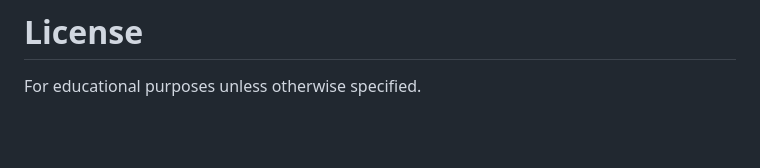
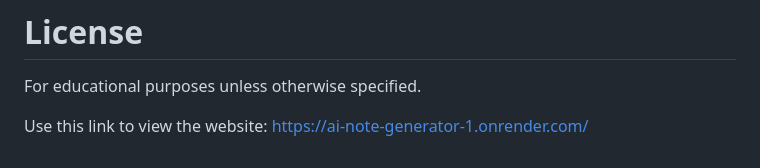
Before and after one commit to sanjayk2004/AI_Note_Generator, a Markdown page: README.md, the part around the change. Rendered like a GitHub page; blank space fills up the shorter version.

```diff
--- a/README.md
+++ b/README.md
@@ -196,3 +196,6 @@ python app.py
 # License
 
 For educational purposes unless otherwise specified.
+
+Use this link to view the website:
+https://ai-note-generator-1.onrender.com/
```
